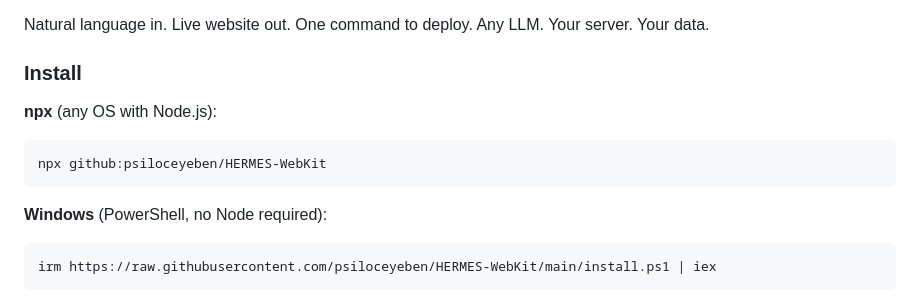
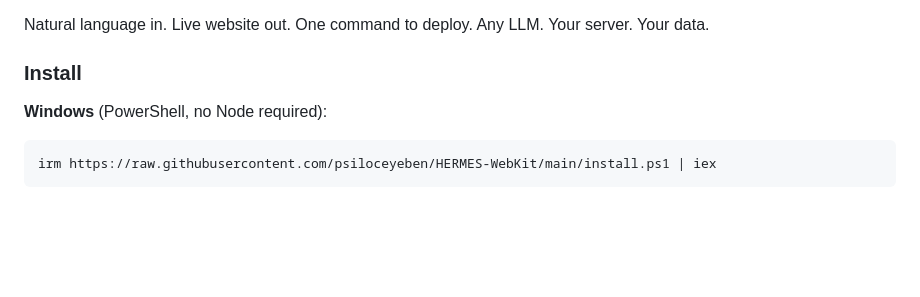
Before and after one commit to psiloceyeben/HERMES-WebKit, a Markdown page: README.md, the part around the change. Rendered like a GitHub page; blank space fills up the shorter version.

Commit message:
Remove npx install option until npm package is verified
Co-Authored-By: Claude Sonnet 4.6 <noreply@anthropic.com>

````diff
--- a/README.md
+++ b/README.md
@@ -5,11 +5,6 @@
 Natural language in. Live website out. One command to deploy. Any LLM. Your server. Your data.
 
 ### Install
-
-**npx** (any OS with Node.js):
-```
-npx github:psiloceyeben/HERMES-WebKit
-```
 
 **Windows** (PowerShell, no Node required):
 ```powershell
````
